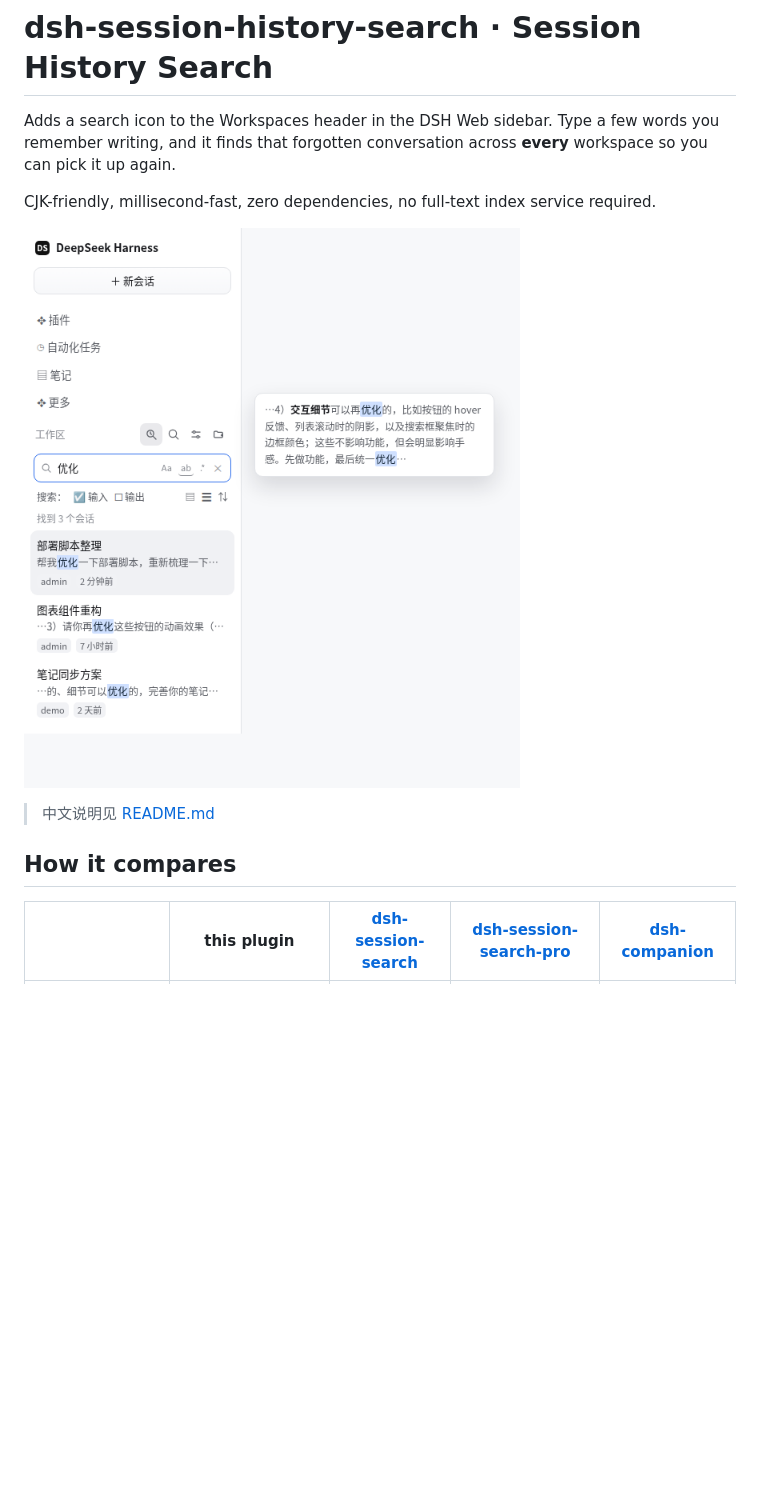
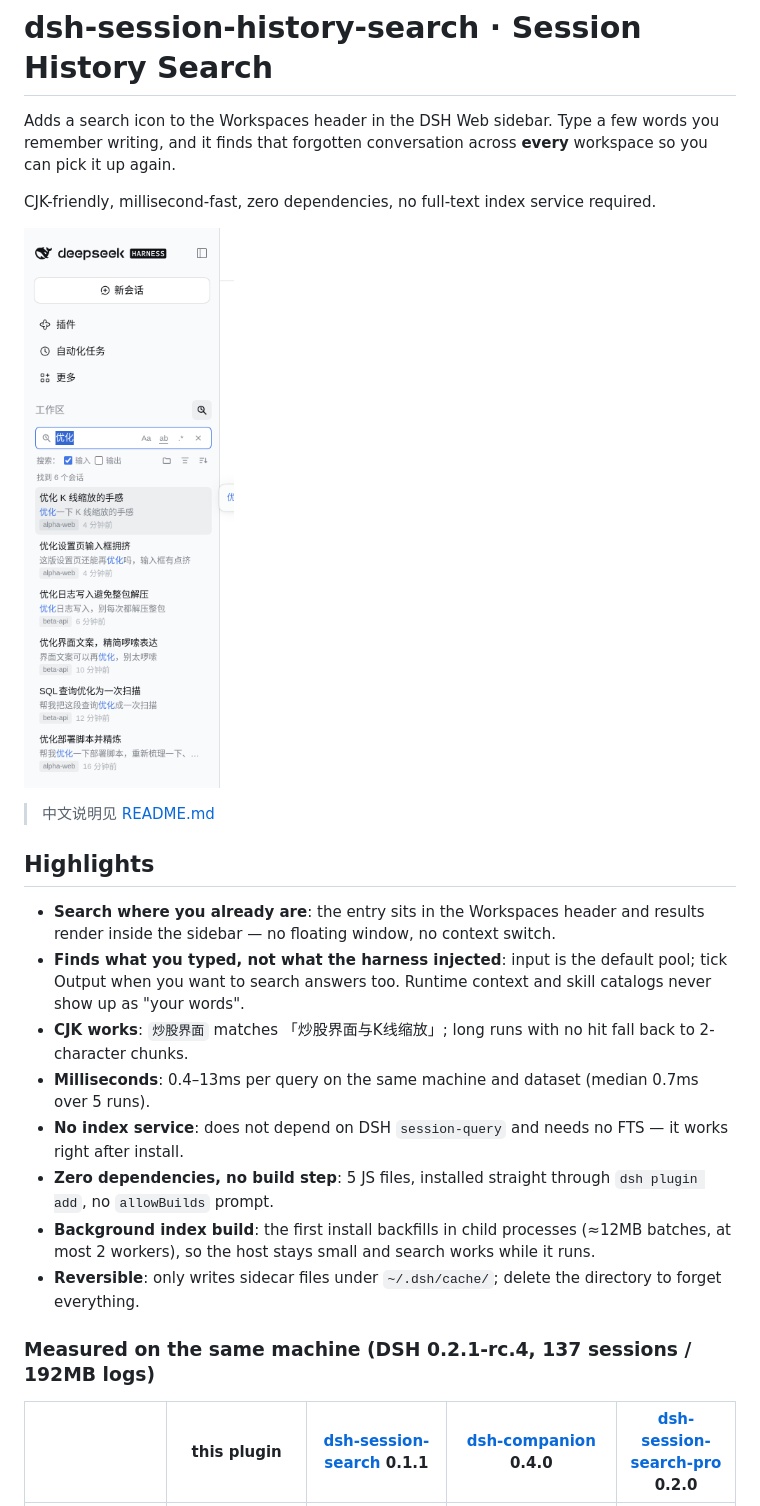
Before and after one commit to sukirk/dsh-find-history, a Markdown page: README.en.md, the part around one of its changes. Drawn GitHub-style; pictures changed too: docs/preview.png; blank space fills up the shorter version.

```diff
--- a/README.en.md
+++ b/README.en.md
@@ -8,7 +8,18 @@ CJK-friendly, millisecond-fast, zero dependencies, no full-text index service re
 
 > 中文说明见 [README.md](README.md)
 
-## How it compares
+## Highlights
 
-| | **this plugin** | [dsh-session-search](https://github.com/Ziminli/dsh-session-search) | [dsh-session-search-pro](https://github.com/LeslieWylie/dsh-session-search-pro) | [dsh-companion](https://github.com/beijingwahw/dsh-companion) |
+- **Search where you already are**: the entry sits in the Workspaces header and results render inside the sidebar — no floating window, no context switch.
+- **Finds what you typed, not what the harness injected**: input is the default pool; tick Output when you want to search answers too. Runtime context and skill catalogs never show up as "your words".
+- **CJK works**: `炒股界面` matches 「炒股界面与K线缩放」; long runs with no hit fall back to 2-character chunks.
+- **Milliseconds**: 0.4–13ms per query on the same machine and dataset (median 0.7ms over 5 runs).
+- **No index service**: does not depend on DSH `session-query` and needs no FTS — it works right after install.
+- **Zero dependencies, no build step**: 5 JS files, installed straight through `dsh plugin add`, no `allowBuilds` prompt.
+- **Background index build**: the first install backfills in child processes (≈12MB batches, at most 2 workers), so the host stays small and search works while it runs.
+- **Reversible**: only writes sidecar files under `~/.dsh/cache/`; delete the directory to forget everything.
+
+### Measured on the same machine (DSH 0.2.1-rc.4, 137 sessions / 192MB logs)
+
+| | **this plugin** | [dsh-session-search](https://github.com/Ziminli/dsh-session-search) 0.1.1 | [dsh-companion](https://github.com/beijingwahw/dsh-companion) 0.4.0 | [dsh-session-search-pro](https://github.com/LeslieWylie/dsh-session-search-pro) 0.2.0 |
 | --- | --- | --- | --- | --- |
```
Also changed, not shown: other parts of README.en.md (+13 -25 lines), INSTALL_GUIDE.md (+2 -10 lines), README.md (+27 -37 lines), docs/preview-hover.png (added).
